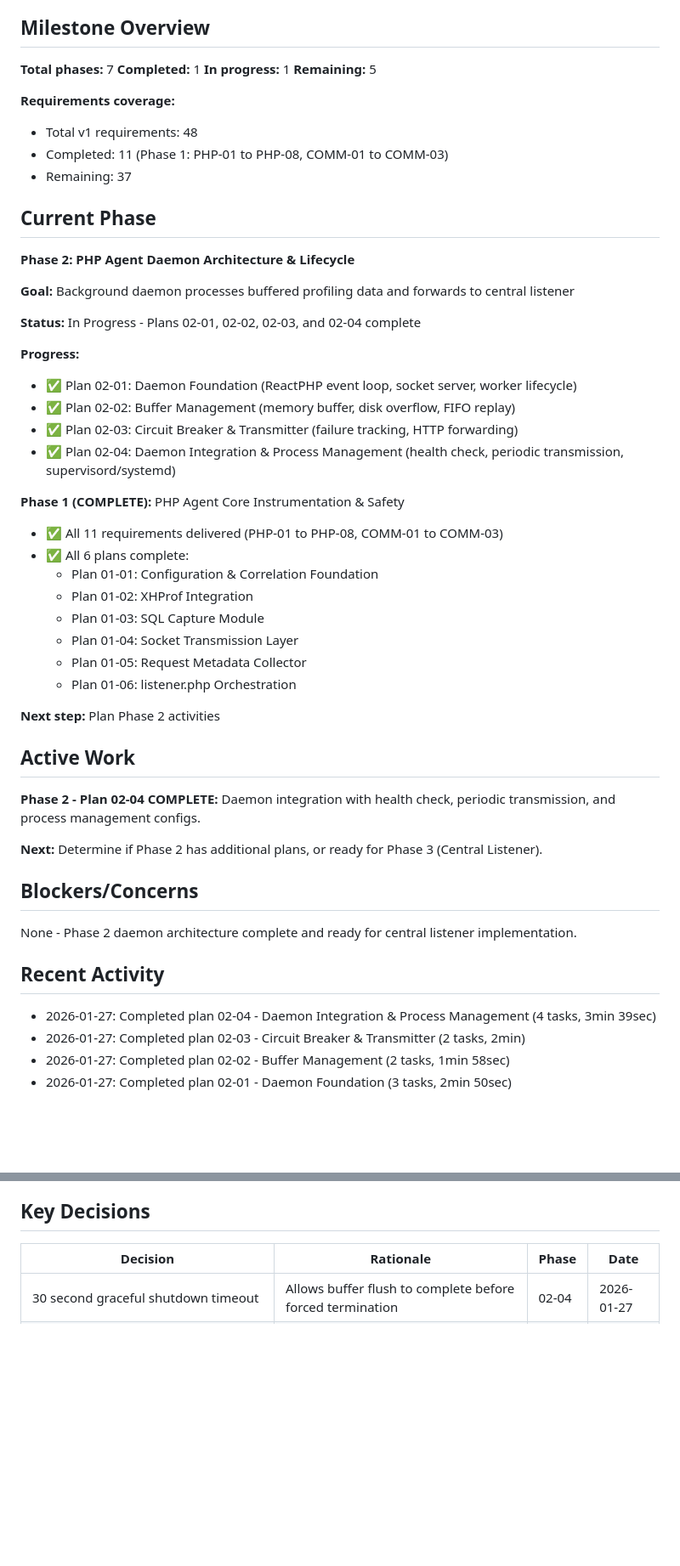
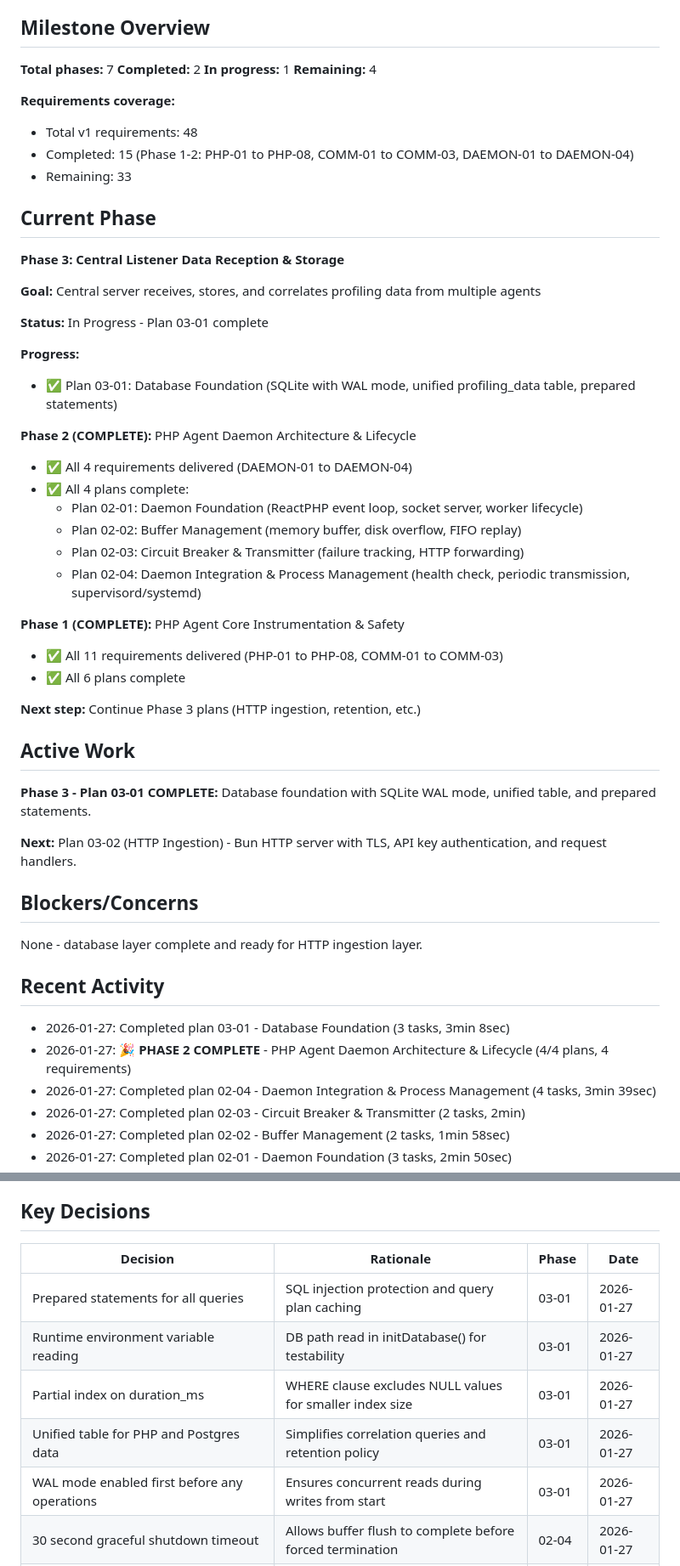
Before and after one commit to Bitville-Holding-LTD/agent-profiler, a Markdown page: .planning/STATE.md, 2 parts joined by grey strips. Shown at 85% size. Drawn GitHub-style; blank space fills up the shorter version.

Commit message:
docs(03-01): complete Database Foundation plan
Tasks completed: 3/3
- Task 1: Initialize Bun project with dependencies
- Task 2: Create SQLite schema and database connection
- Task 3: Create prepared statements and TypeScript types

SUMMARY: .planning/phases/03-central-listener/03-01-SUMMARY.md

```diff
--- a/.planning/STATE.md
+++ b/.planning/STATE.md
@@ -31,53 +31,54 @@ See: .planning/PROJECT.md (updated 2026-01-27)
 ## Milestone Overview
 
 **Total phases:** 7
-**Completed:** 1
+**Completed:** 2
 **In progress:** 1
-**Remaining:** 5
+**Remaining:** 4
 
 **Requirements coverage:**
 - Total v1 requirements: 48
-- Completed: 11 (Phase 1: PHP-01 to PHP-08, COMM-01 to COMM-03)
-- Remaining: 37
+- Completed: 15 (Phase 1-2: PHP-01 to PHP-08, COMM-01 to COMM-03, DAEMON-01 to DAEMON-04)
+- Remaining: 33
 
 ## Current Phase
 
-**Phase 2: PHP Agent Daemon Architecture & Lifecycle**
+**Phase 3: Central Listener Data Reception & Storage**
 
-**Goal:** Background daemon processes buffered profiling data and forwards to central listener
+**Goal:** Central server receives, stores, and correlates profiling data from multiple agents
 
-**Status:** In Progress - Plans 02-01, 02-02, 02-03, and 02-04 complete
+**Status:** In Progress - Plan 03-01 complete
 
 **Progress:**
-- ✅ Plan 02-01: Daemon Foundation (ReactPHP event loop, socket server, worker lifecycle)
-- ✅ Plan 02-02: Buffer Management (memory buffer, disk overflow, FIFO replay)
-- ✅ Plan 02-03: Circuit Breaker & Transmitter (failure tracking, HTTP forwarding)
-- ✅ Plan 02-04: Daemon Integration & Process Management (health check, periodic transmission, supervisord/systemd)
+- ✅ Plan 03-01: Database Foundation (SQLite with WAL mode, unified profiling_data table, prepared statements)
+
+**Phase 2 (COMPLETE):** PHP Agent Daemon Architecture & Lifecycle
+- ✅ All 4 requirements delivered (DAEMON-01 to DAEMON-04)
+- ✅ All 4 plans complete:
+  - Plan 02-01: Daemon Foundation (ReactPHP event loop, socket server, worker lifecycle)
+  - Plan 02-02: Buffer Management (memory buffer, disk overflow, FIFO replay)
+  - Plan 02-03: Circuit Breaker & Transmitter (failure tracking, HTTP forwarding)
+  - Plan 02-04: Daemon Integration & Process Management (health check, periodic transmission, supervisord/systemd)
 
 **Phase 1 (COMPLETE):** PHP Agent Core Instrumentation & Safety
 - ✅ All 11 requirements delivered (PHP-01 to PHP-08, COMM-01 to COMM-03)
-- ✅ All 6 plans complete:
-  - Plan 01-01: Configuration & Correlation Foundation
-  - Plan 01-02: XHProf Integration
-  - Plan 01-03: SQL Capture Module
-  - Plan 01-04: Socket Transmission Layer
-  - Plan 01-05: Request Metadata Collector
-  - Plan 01-06: listener.php Orchestration
+- ✅ All 6 plans complete
 
-**Next step:** Plan Phase 2 activities
+**Next step:** Continue Phase 3 plans (HTTP ingestion, retention, etc.)
 
 ## Active Work
 
-**Phase 2 - Plan 02-04 COMPLETE:** Daemon integration with health check, periodic transmission, and process management configs.
+**Phase 3 - Plan 03-01 COMPLETE:** Database foundation with SQLite WAL mode, unified table, and prepared statements.
 
-**Next:** Determine if Phase 2 has additional plans, or ready for Phase 3 (Central Listener).
+**Next:** Plan 03-02 (HTTP Ingestion) - Bun HTTP server with TLS, API key authentication, and request handlers.
 
 ## Blockers/Concerns
 
-None - Phase 2 daemon architecture complete and ready for central listener implementation.
+None - database layer complete and ready for HTTP ingestion layer.
 
 ## Recent Activity
 
+- 2026-01-27: Completed plan 03-01 - Database Foundation (3 tasks, 3min 8sec)
+- 2026-01-27: **🎉 PHASE 2 COMPLETE** - PHP Agent Daemon Architecture & Lifecycle (4/4 plans, 4 requirements)
 - 2026-01-27: Completed plan 02-04 - Daemon Integration & Process Management (4 tasks, 3min 39sec)
 - 2026-01-27: Completed plan 02-03 - Circuit Breaker & Transmitter (2 tasks, 2min)
 - 2026-01-27: Completed plan 02-02 - Buffer Management (2 tasks, 1min 58sec)
@@ -98,6 +99,11 @@ None - Phase 2 daemon architecture complete and ready for central listener imple
 
 | Decision | Rationale | Phase | Date |
 |----------|-----------|-------|------|
+| Prepared statements for all queries | SQL injection protection and query plan caching | 03-01 | 2026-01-27 |
+| Runtime environment variable reading | DB path read in initDatabase() for testability | 03-01 | 2026-01-27 |
+| Partial index on duration_ms | WHERE clause excludes NULL values for smaller index size | 03-01 | 2026-01-27 |
+| Unified table for PHP and Postgres data | Simplifies correlation queries and retention policy | 03-01 | 2026-01-27 |
+| WAL mode enabled first before any operations | Ensures concurrent reads during writes from start | 03-01 | 2026-01-27 |
 | 30 second graceful shutdown timeout | Allows buffer flush to complete before forced termination | 02-04 | 2026-01-27 |
 | Newline-delimited JSON for stream protocol | Standard stream protocol for line-based message framing | 02-04 | 2026-01-27 |
 | SOCK_STREAM instead of SOCK_DGRAM | Required for ReactPHP UnixServer compatibility | 02-04 | 2026-01-27 |
```
Also changed, not shown: other parts of .planning/STATE.md (+5 -5 lines), 1 other file.
